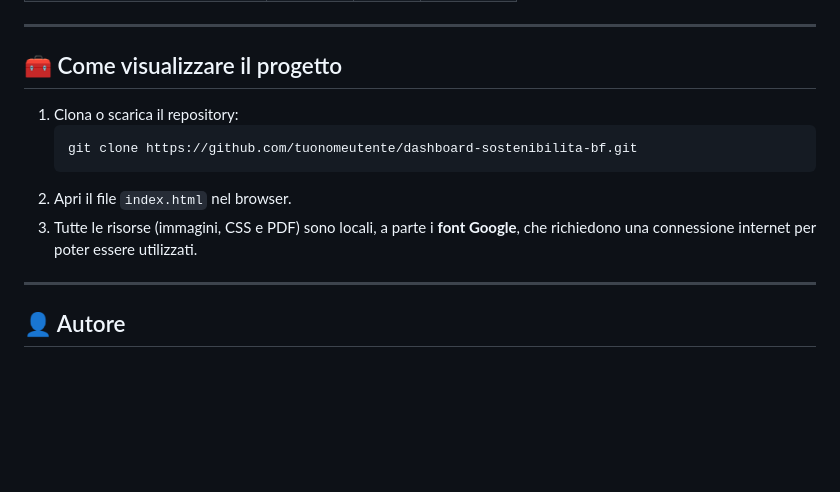
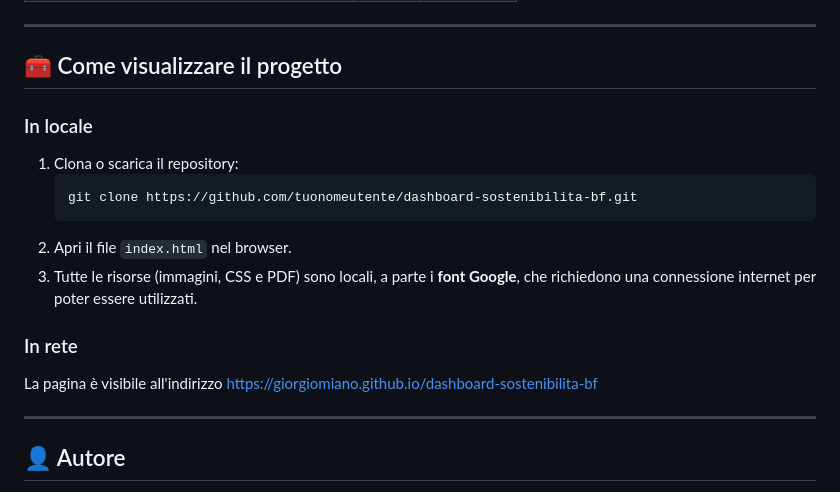
Before and after one commit to GiorgioMiano/dashboard-sostenibilita-bf, a Markdown page: README.md, the part around the change. Rendered like a GitHub page; blank space fills up the shorter version.

Commit message:
Update README.md
Aggiunte info su come visualizzare il progetto in rete

````diff
--- a/README.md
+++ b/README.md
@@ -97,12 +97,16 @@ dashboard-sostenibilita-bf/
 
 ## 🧰 Come visualizzare il progetto
 
+### In locale
 1. Clona o scarica il repository:
    ```bash
    git clone https://github.com/tuonomeutente/dashboard-sostenibilita-bf.git
    ```
 2. Apri il file `index.html` nel browser.
 3. Tutte le risorse (immagini, CSS e PDF) sono locali, a parte i **font Google**, che richiedono una connessione internet per poter essere utilizzati.
+
+### In rete
+La pagina è visibile all'indirizzo https://giorgiomiano.github.io/dashboard-sostenibilita-bf
 
 ---
 
````
